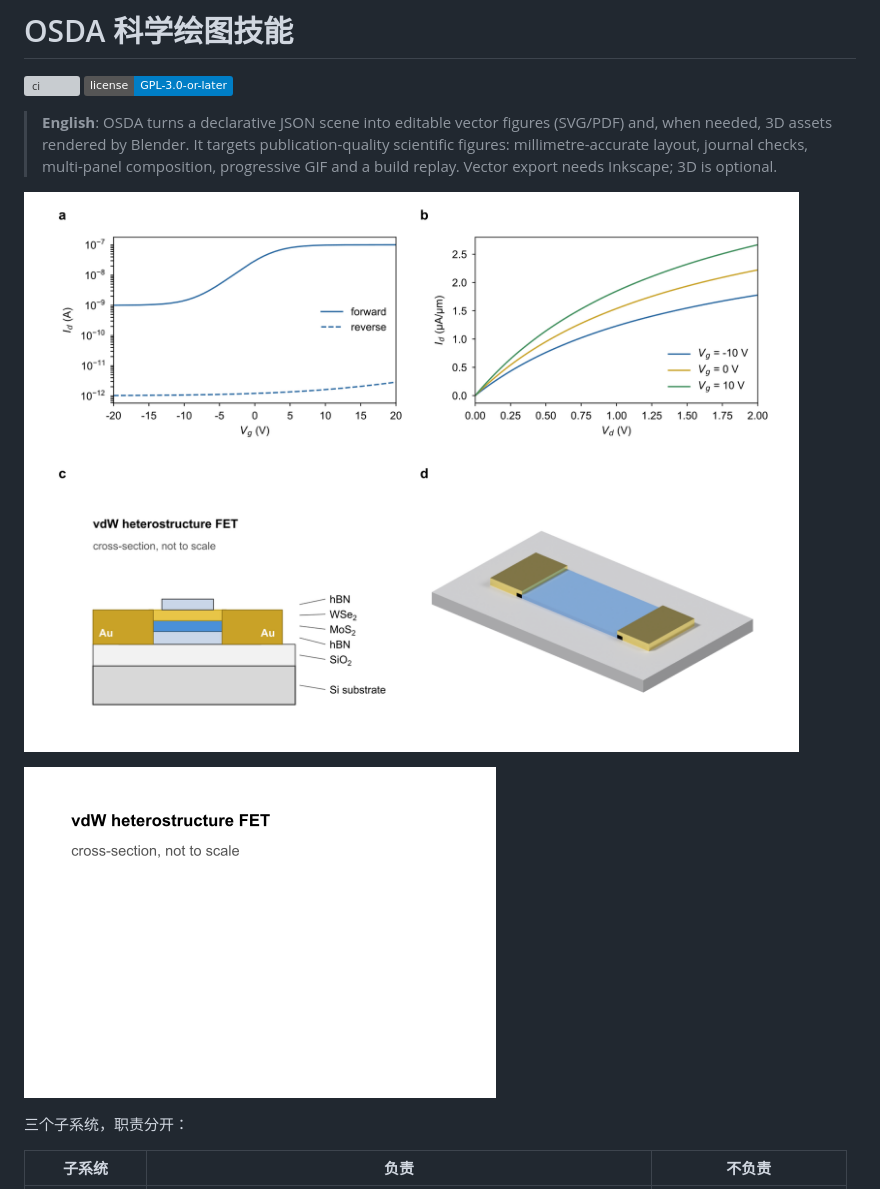
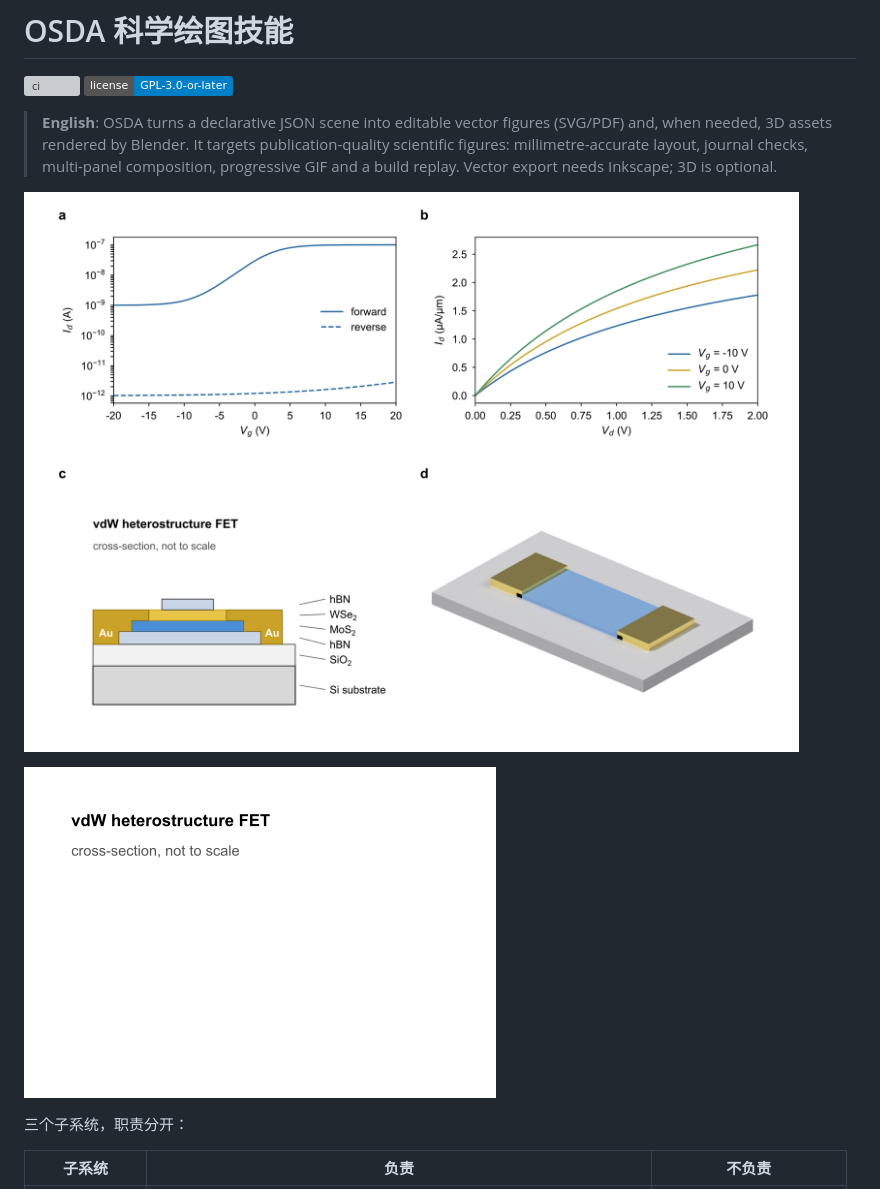
Before and after one commit to imrascal/open-scientific-draw-agent, a Markdown page: README.md, the part around the change. GitHub-like rendering; pictures changed too: docs/preview.gif, docs/preview.png; badges without logos; grey boxes are pictures that could not be loaded.

```diff
--- a/README.md
+++ b/README.md
@@ -5,9 +5,9 @@
 
 > **English**: OSDA turns a declarative JSON scene into editable vector figures (SVG/PDF) and, when needed, 3D assets rendered by Blender. It targets publication-quality scientific figures: millimetre-accurate layout, journal checks, multi-panel composition, progressive GIF and a build replay. Vector export needs Inkscape; 3D is optional.
 
-![example panel](docs/preview.png)
+![example panel](docs/preview.png?v=20261112b)
 
-![build replay](docs/preview.gif)
+![build replay](docs/preview.gif?v=20261112b)
 
 三个子系统，职责分开：
 
```
Also changed, not shown: 6 other files.
